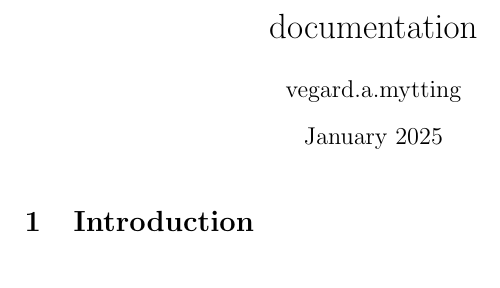
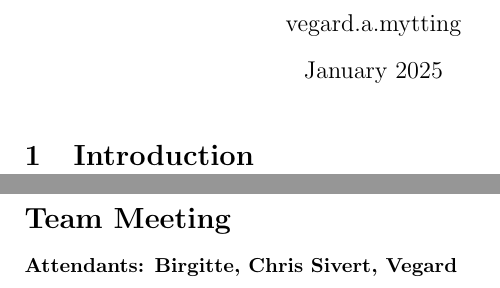
Before and after one commit to bachelor-gruppe-04/documentation, a LaTeX document (main.tex, which reads meeting minutes/TeamMeeting_2025-01-08.tex): part of the page before the commit and two parts of pages 1 and 2 of 2 after it, the two joined at a grey line, cut at the place of the change. Compiled offline with pdfLaTeX.

Commit message:
Updates from Overleaf

```diff
--- a/main.tex
+++ b/main.tex
@@ -10,5 +10,6 @@
 \maketitle
 
 \section{Introduction}
+\include{meeting minutes/TeamMeeting_2025-01-08}
 
 \end{document}
--- a/meeting minutes/TeamMeeting_2025-01-08.tex
+++ b/meeting minutes/TeamMeeting_2025-01-08.tex
@@ -0,0 +1,2 @@
+\section*{Team Meeting}
+\textbf{Attendants: Birgitte, Chris Sivert, Vegard}
```
